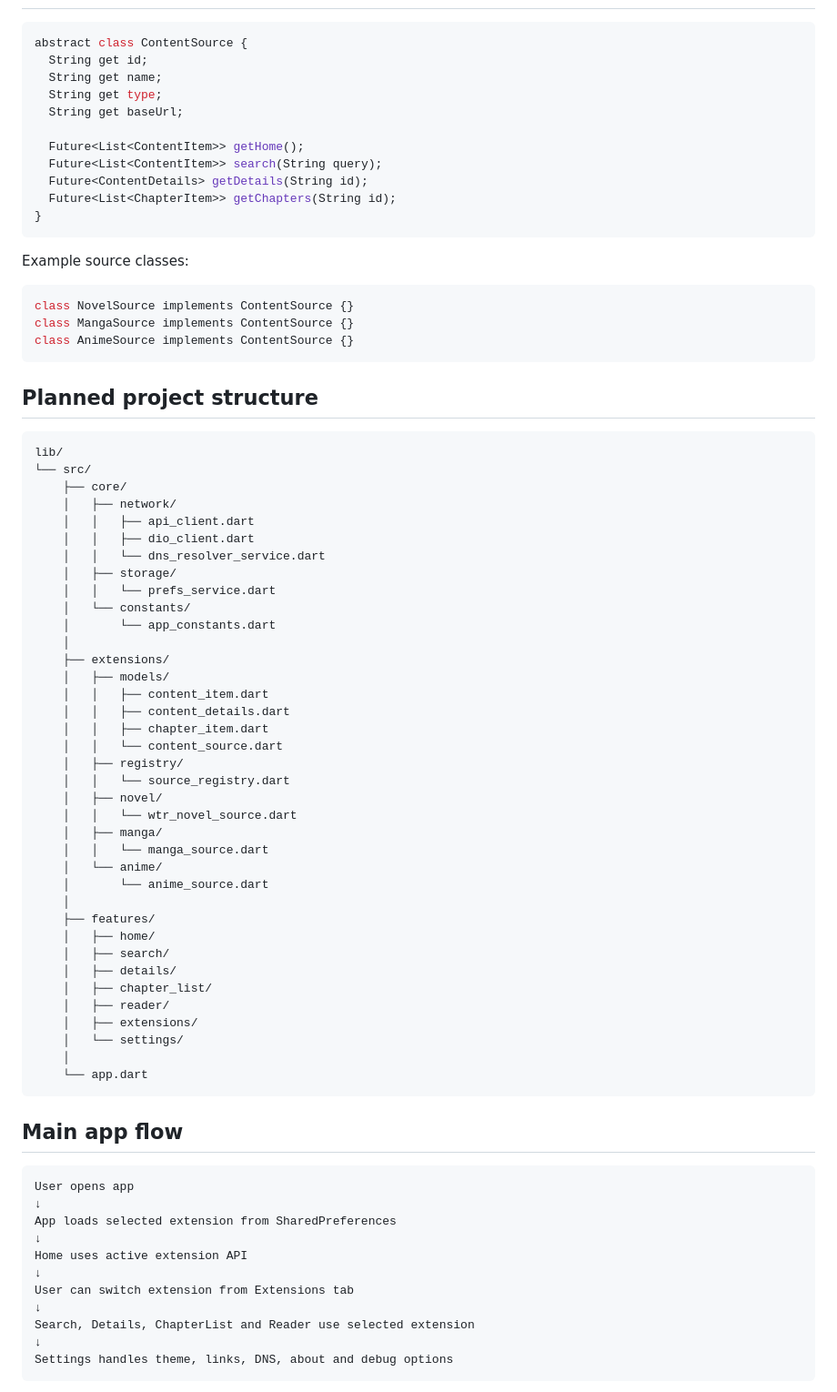
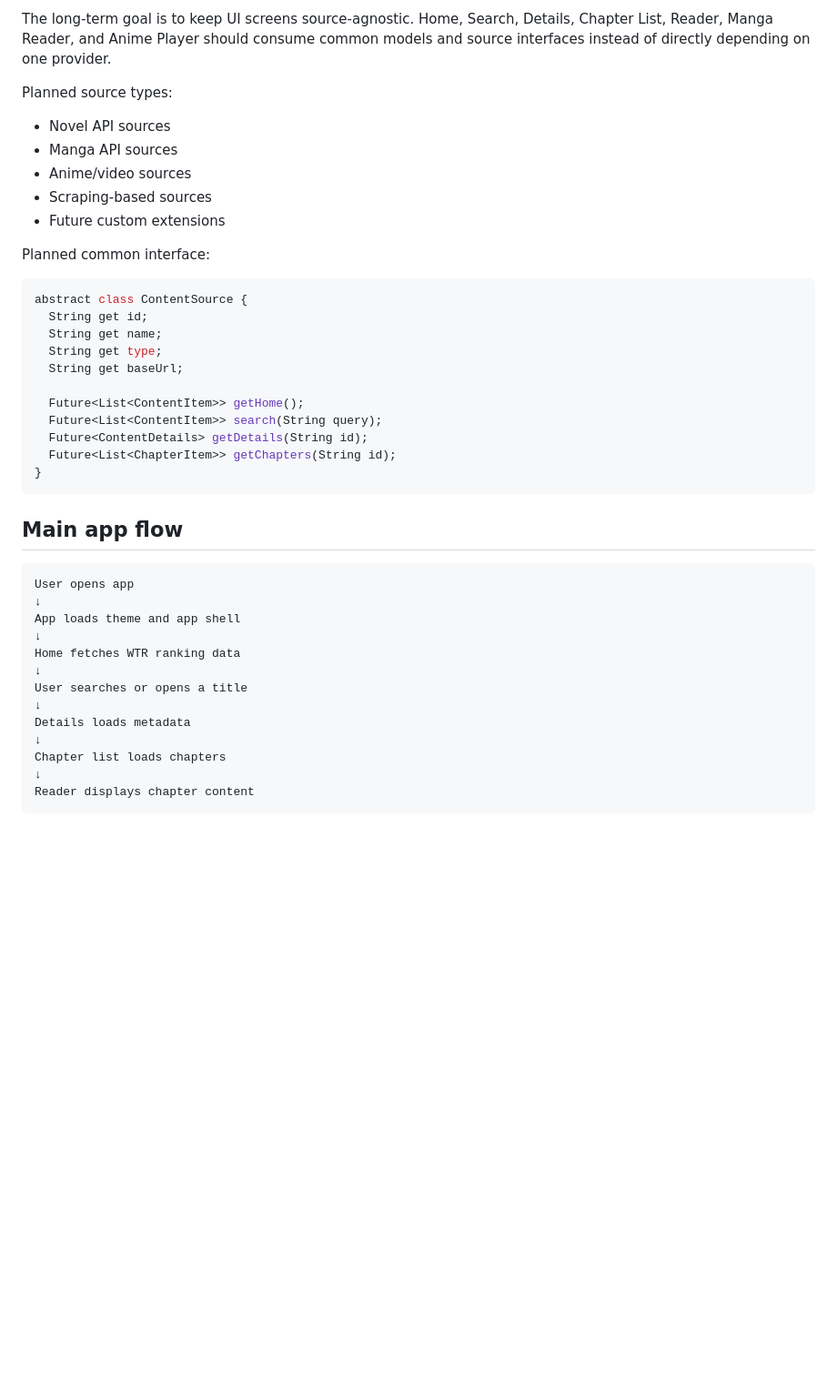
Before and after one commit to OshekharO/WTR-Android, a Markdown page: README.md, the part around one of its changes. Shown at 91% size. Drawn GitHub-style; blank space fills up the shorter version.

````diff
--- a/README.md
+++ b/README.md
@@ -44,3 +79,14 @@ The app UI should not care whether the active source is novel, manga, or anime.
+The long-term goal is to keep UI screens source-agnostic. Home, Search, Details, Chapter List, Reader, Manga Reader, and Anime Player should consume common models and source interfaces instead of directly depending on one provider.
+
+Planned source types:
+
+- Novel API sources
+- Manga API sources
+- Anime/video sources
+- Scraping-based sources
+- Future custom extensions
+
+Planned common interface:
 
 ```dart
 abstract class ContentSource {
@@ -56,69 +102,21 @@ abstract class ContentSource {
 }
 ```
 
-Example source classes:
-
-```dart
-class NovelSource implements ContentSource {}
-class MangaSource implements ContentSource {}
-class AnimeSource implements ContentSource {}
-```
-
-## Planned project structure
-
-```txt
-lib/
-└── src/
-    ├── core/
-    │   ├── network/
-    │   │   ├── api_client.dart
-    │   │   ├── dio_client.dart
-    │   │   └── dns_resolver_service.dart
-    │   ├── storage/
-    │   │   └── prefs_service.dart
-    │   └── constants/
-    │       └── app_constants.dart
-    │
-    ├── extensions/
-    │   ├── models/
-    │   │   ├── content_item.dart
-    │   │   ├── content_details.dart
-    │   │   ├── chapter_item.dart
-    │   │   └── content_source.dart
-    │   ├── registry/
-    │   │   └── source_registry.dart
-    │   ├── novel/
-    │   │   └── wtr_novel_source.dart
-    │   ├── manga/
-    │   │   └── manga_source.dart
-    │   └── anime/
-    │       └── anime_source.dart
-    │
-    ├── features/
-    │   ├── home/
-    │   ├── search/
-    │   ├── details/
-    │   ├── chapter_list/
-    │   ├── reader/
-    │   ├── extensions/
-    │   └── settings/
-    │
-    └── app.dart
-```
-
 ## Main app flow
 
 ```txt
 User opens app
 ↓
-App loads selected extension from SharedPreferences
+App loads theme and app shell
 ↓
-Home uses active extension API
+Home fetches WTR ranking data
 ↓
-User can switch extension from Extensions tab
+User searches or opens a title
 ↓
-Search, Details, ChapterList and Reader use selected extension
+Details loads metadata
 ↓
-Settings handles theme, links, DNS, about and debug options
+Chapter list loads chapters
+↓
+Reader displays chapter content
 ```
 
````
Also changed, not shown: other parts of README.md (+91 -68 lines).
